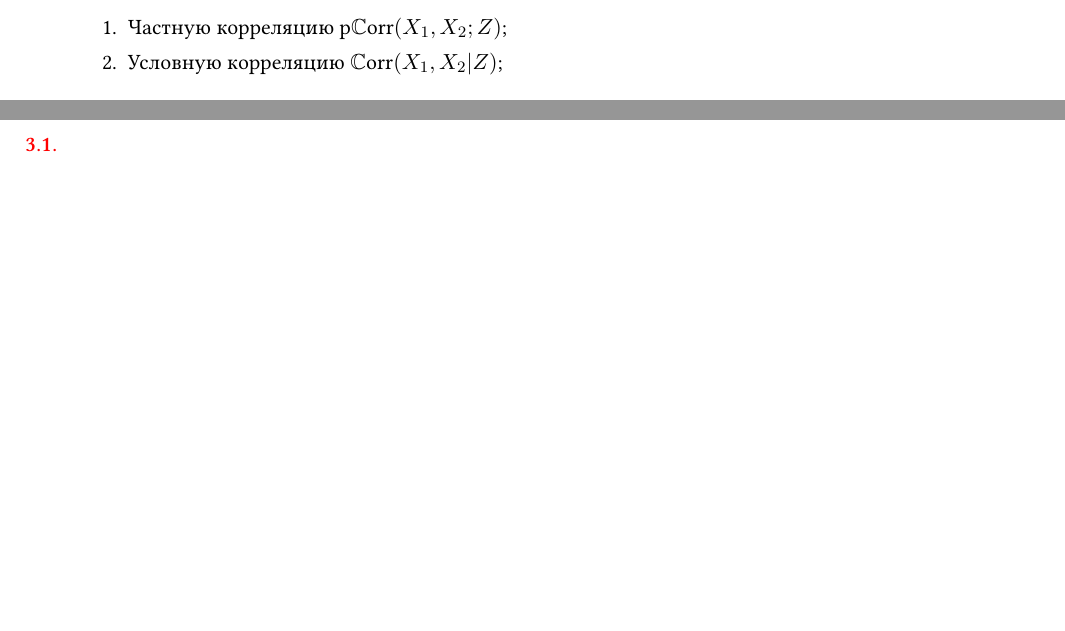
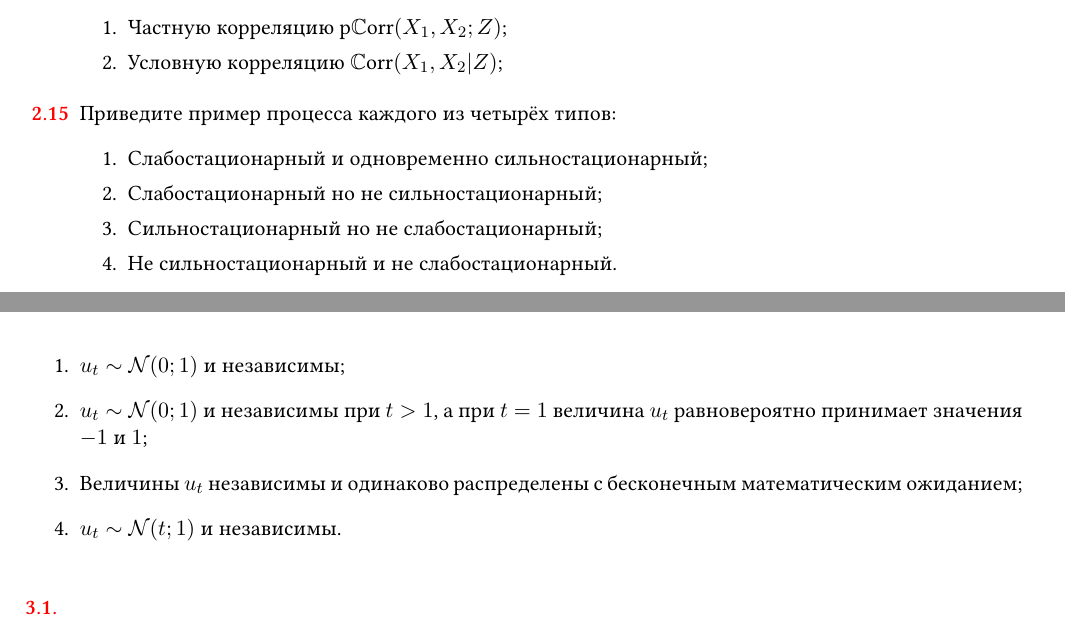
Before and after one commit to bdemeshev/ts_pset, a LaTeX book (ts_pset_main.tex, which reads chapters/010_stationary.tex): two parts of pages 11 and 43 of 53, joined at a grey line, cut so that both start at the same text, the shorter picture padded with empty space. The pictures show the PDF file ts_pset_main.pdf that the author committed with the source.

Commit message:
weak vs strong stationarity

```diff
--- a/chapters/010_stationary.tex
+++ b/chapters/010_stationary.tex
@@ -276,7 +276,24 @@ $ F_{n}=L(1+L)F_{n} $, значит $ F_{n}=L^{k}(1+L)^{k}F_{n} $ или $ F_{n+
   \end{sol}
 \end{problem}
 
-
+\begin{problem}
+Приведите пример процесса каждого из четырёх типов:
+\begin{enumerate}
+  \item Слабостационарный и одновременно сильностационарный;
+  \item Слабостационарный но не сильностационарный;
+  \item Сильностационарный но не слабостационарный;
+  \item Не сильностационарный и не слабостационарный.
+\end{enumerate}
+\begin{sol}
+\begin{enumerate}
+  \item $u_t \sim \cN(0;1)$ и независимы;
+  \item $u_t \sim \cN(0;1)$ и независимы при $t>1$, а при $t=1$ величина $u_t$ равновероятно
+  принимает значения $-1$ и $1$;
+  \item Величины $u_t$ независимы и одинаково распределены с бесконечным математическим ожиданием;
+  \item $u_t \sim \cN(t;1)$ и независимы.
+\end{enumerate}
+\end{sol}
+\end{problem}
 
 
 
```
Also changed, not shown: ts_pset_main.pdf, chapters/010_stationary.tex (2 more changed lines).
